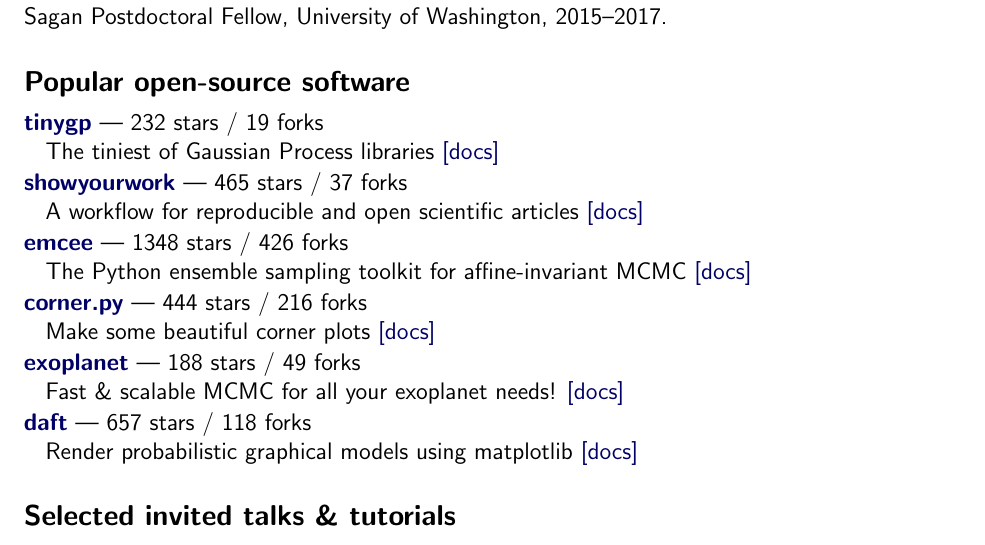
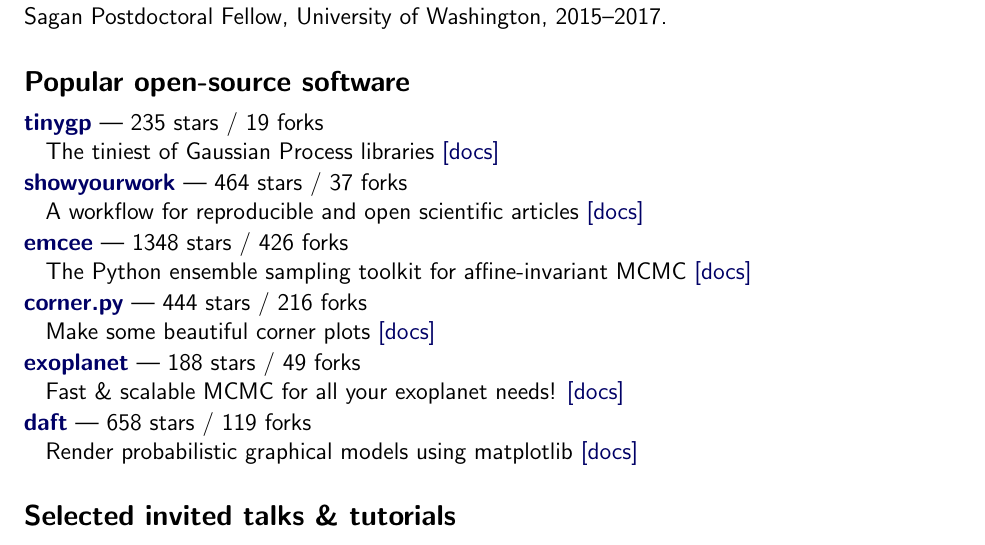
Before and after one commit to dfm/cv, a LaTeX CV (tex/cv.tex, which reads tex/repos.tex): part of page 1 of 3, cut so that both start at the same text. Compiled offline with pdfLaTeX.

Commit message:
updating data

```diff
--- a/tex/repos.tex
+++ b/tex/repos.tex
@@ -1,7 +1,7 @@
-\item \href{https://github.com/dfm/tinygp}{{\bf tinygp}} --- 232 stars / 19 forks \\
+\item \href{https://github.com/dfm/tinygp}{{\bf tinygp}} --- 235 stars / 19 forks \\
 The tiniest of Gaussian Process libraries \href{https://tinygp.readthedocs.io}{[docs]}
 
-\item \href{https://github.com/showyourwork/showyourwork}{{\bf showyourwork}} --- 465 stars / 37 forks \\
+\item \href{https://github.com/showyourwork/showyourwork}{{\bf showyourwork}} --- 464 stars / 37 forks \\
 A workflow for reproducible and open scientific articles \href{https://show-your.work}{[docs]}
 
 \item \href{https://github.com/dfm/emcee}{{\bf emcee}} --- 1348 stars / 426 forks \\
@@ -13,5 +13,5 @@
 \item \href{https://github.com/exoplanet-dev/exoplanet}{{\bf exoplanet}} --- 188 stars / 49 forks \\
 Fast {\&} scalable MCMC for all your exoplanet needs!  \href{https://docs.exoplanet.codes}{[docs]}
 
-\item \href{https://github.com/daft-dev/daft}{{\bf daft}} --- 657 stars / 118 forks \\
+\item \href{https://github.com/daft-dev/daft}{{\bf daft}} --- 658 stars / 119 forks \\
 Render probabilistic graphical models using matplotlib \href{https://docs.daft-pgm.org}{[docs]}
```
Also changed, not shown: tex/pubs_summary.tex (+1 -1 lines), README.md, 2 other files.
